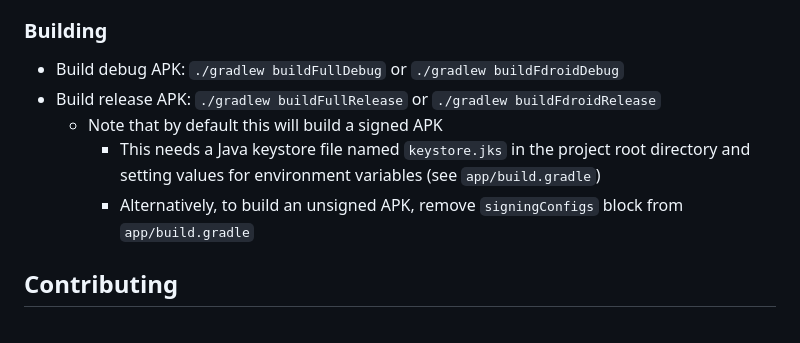
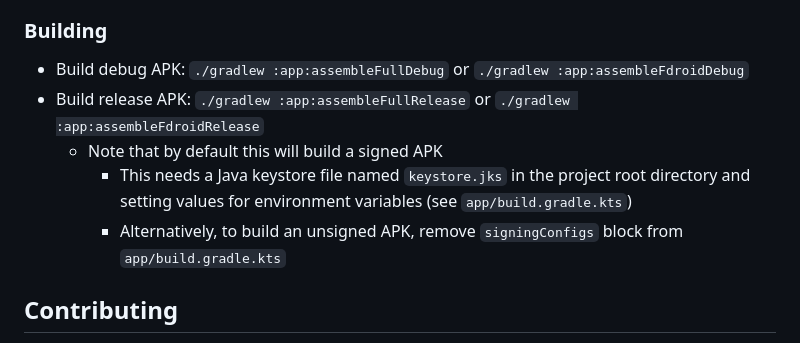
Before and after one commit to mjaakko/NeoStumbler, a Markdown page: README.md, the part around the change. Rendered like a GitHub page.

Commit message:
Update build instructions in the README

```diff
--- a/README.md
+++ b/README.md
@@ -72,13 +72,13 @@ The application has two product flavors:
 
 ### Building
 
-* Build debug APK: `./gradlew buildFullDebug` or `./gradlew buildFdroidDebug`
-* Build release APK: `./gradlew buildFullRelease` or `./gradlew buildFdroidRelease`
+* Build debug APK: `./gradlew :app:assembleFullDebug` or `./gradlew :app:assembleFdroidDebug`
+* Build release APK: `./gradlew :app:assembleFullRelease` or `./gradlew :app:assembleFdroidRelease`
     * Note that by default this will build a signed APK
         * This needs a Java keystore file named `keystore.jks` in the project root directory and
-          setting values for environment variables (see `app/build.gradle`)
+          setting values for environment variables (see `app/build.gradle.kts`)
         * Alternatively, to build an unsigned APK, remove `signingConfigs` block from
-          `app/build.gradle`
+          `app/build.gradle.kts`
 
 ## Contributing
 
```
